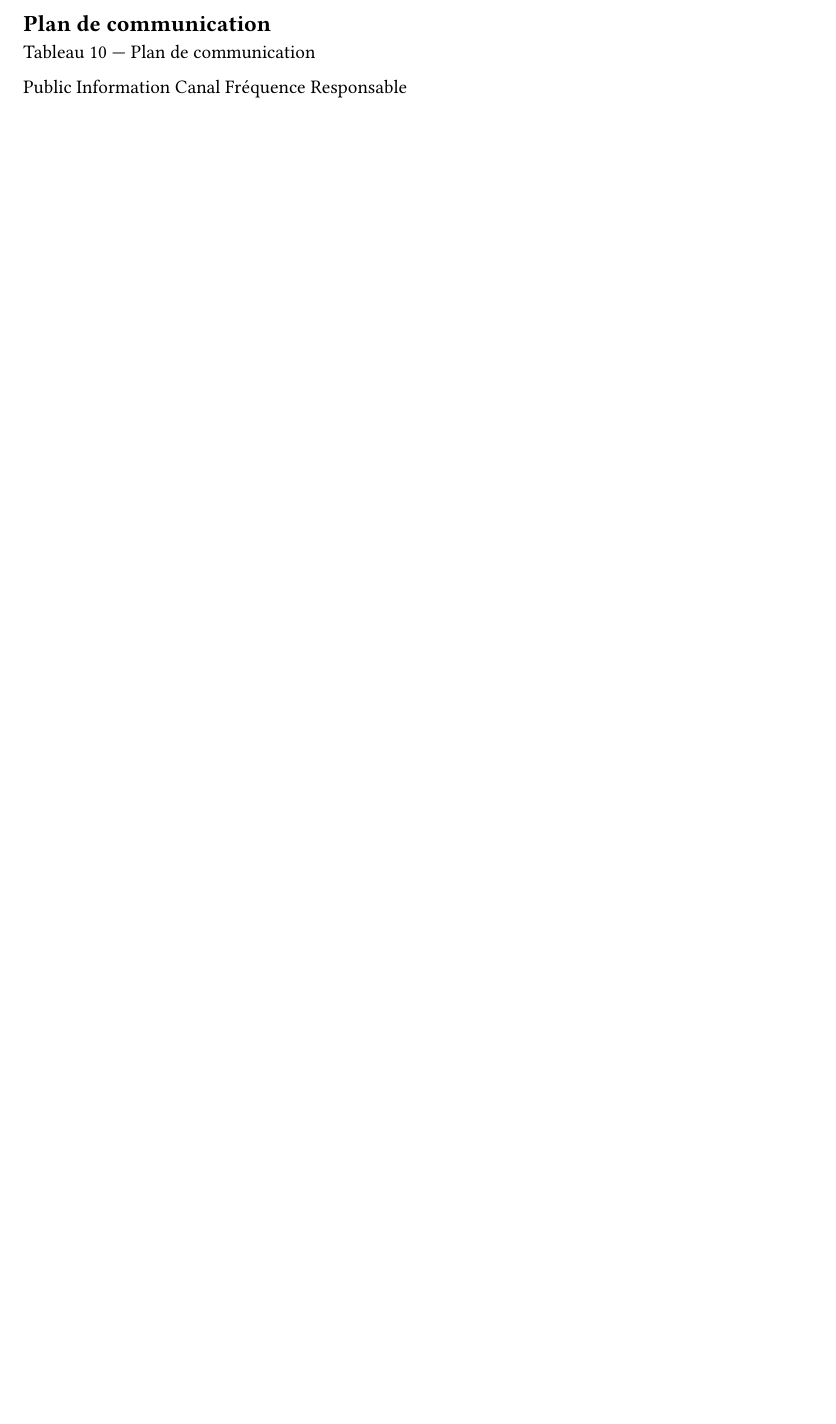
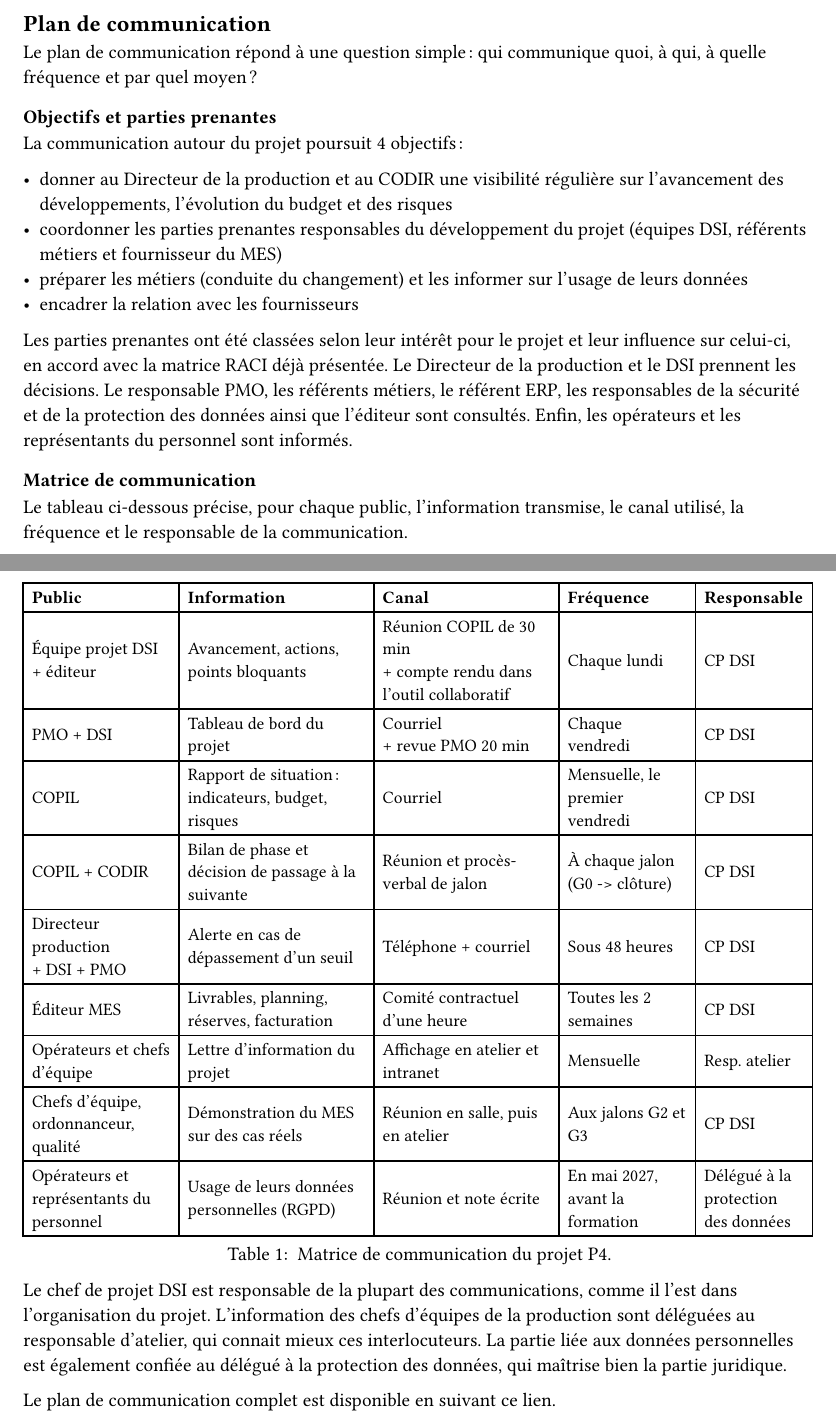
Before and after one commit to gcugnet/kelbrion, a Typst document (parts/03-gestion-projet/07-plan-communication.typ): part of the page before the commit and two parts of pages 1 and 2 of 2 after it, the two joined at a grey line, cut so that both start at the same text, the shorter picture padded with empty space. Compiled offline with Typst 0.15.

Commit message:
rédaction de la partie 3.7. Plan de communication

```diff
--- a/parts/03-gestion-projet/07-plan-communication.typ
+++ b/parts/03-gestion-projet/07-plan-communication.typ
@@ -1,6 +3,22 @@
 == Plan de communication
 // ~0,5 page
 
-Tableau 10 — Plan de communication
+Le plan de communication répond à une question simple : qui communique quoi, à qui, à quelle fréquence et par quel moyen ?
 
-Public	Information	Canal	Fréquence	Responsable
+#hidden-heading(level: 3, numbering: none)[Objectifs et parties prenantes]
+
+La communication autour du projet poursuit 4 objectifs :
+
+- donner au Directeur de la production et au CODIR une visibilité régulière sur l’avancement des développements, l’évolution du budget et des risques
+- coordonner les parties prenantes responsables du développement du projet (équipes DSI, référents métiers et fournisseur du MES)
+- préparer les métiers (conduite du changement) et les informer sur l’usage de leurs données
+- encadrer la relation avec les fournisseurs
+
+Les parties prenantes ont été classées selon leur intérêt pour le projet et leur influence sur celui-ci, en accord avec la matrice RACI déjà présentée. Le Directeur de la production et le DSI prennent les décisions. Le responsable PMO, les référents métiers, le référent ERP, les responsables de la sécurité et de la protection des données ainsi que l’éditeur sont consultés. Enfin, les opérateurs et les représentants du personnel sont informés.
+
+#hidden-heading(level: 3, numbering: none)[Matrice de communication]
+
+Le tableau ci-dessous précise, pour chaque public, l’information transmise, le canal utilisé, la fréquence et le responsable de la communication.
+
+#figure(
+  [#figure(
@@ -6,0 +40,62 @@ Public	Information	Canal	Fréquence	Responsable
+          [Équipe projet DSI \ + éditeur],
+          [Avancement, actions, points bloquants],
+          [Réunion COPIL de 30 min \ + compte rendu dans l’outil collaboratif],
+          [Chaque lundi],
+          [CP DSI],
+
+          [PMO + DSI], [Tableau de bord du projet], [Courriel \ + revue PMO 20 min], [Chaque vendredi], [CP DSI],
+
+          [COPIL],
+          [Rapport de situation : indicateurs, budget, risques],
+          [Courriel],
+          [Mensuelle, le premier vendredi],
+          [CP DSI],
+
+          [COPIL + CODIR],
+          [Bilan de phase et décision de passage à la suivante],
+          [Réunion et procès-verbal de jalon],
+          [À chaque jalon (G0 -> clôture)],
+          [CP DSI],
+
+          [Directeur production \ + DSI + PMO],
+          [Alerte en cas de dépassement d’un seuil],
+          [Téléphone + courriel],
+          [Sous 48 heures],
+          [CP DSI],
+
+          [Éditeur MES],
+          [Livrables, planning, réserves, facturation],
+          [Comité contractuel d’une heure],
+          [Toutes les 2 semaines],
+          [CP DSI],
+
+          [Opérateurs et chefs d’équipe],
+          [Lettre d’information du projet],
+          [Affichage en atelier et intranet],
+          [Mensuelle],
+          [Resp. atelier],
+
+          [Chefs d’équipe, ordonnanceur, qualité],
+          [Démonstration du MES sur des cas réels],
+          [Réunion en salle, puis en atelier],
+          [Aux jalons G2 et G3],
+          [CP DSI],
+
+          [Opérateurs et représentants du personnel],
+          [Usage de leurs données personnelles (RGPD)],
+          [Réunion et note écrite],
+          [En mai 2027, avant la formation],
+          [Délégué à la protection des données],
+        )
+      ]],
+      kind: table,
+    )
+  ],
+  caption: [
+    Matrice de communication du projet P4.
+  ],
+)
+
+Le chef de projet DSI est responsable de la plupart des communications, comme il l’est dans l’organisation du projet. L’information des chefs d’équipes de la production sont déléguées au responsable d’atelier, qui connait mieux ces interlocuteurs. La partie liée aux données personnelles est également confiée au délégué à la protection des données, qui maîtrise bien la partie juridique.
+
+Le plan de communication complet est disponible en suivant #link("https://docs.google.com/document/d/1Dcf04AeJCWGLe6d5UtBP5RSqoswkR9jd/edit?usp=sharing&ouid=107621784256337600525&rtpof=true&sd=true")[ce lien].
```
Also changed, not shown: parts/03-gestion-projet/07-plan-communication.typ (17 more changed lines).
